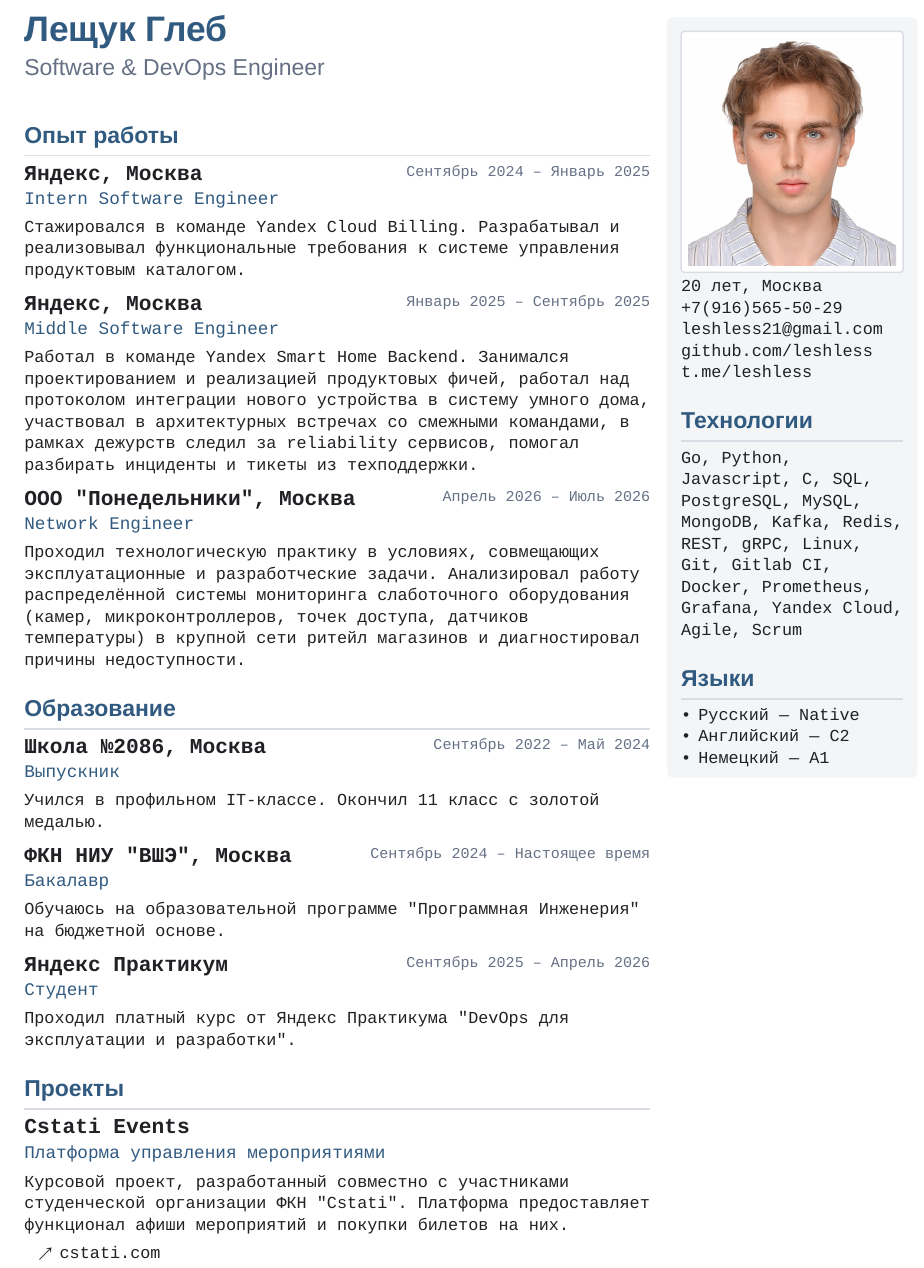
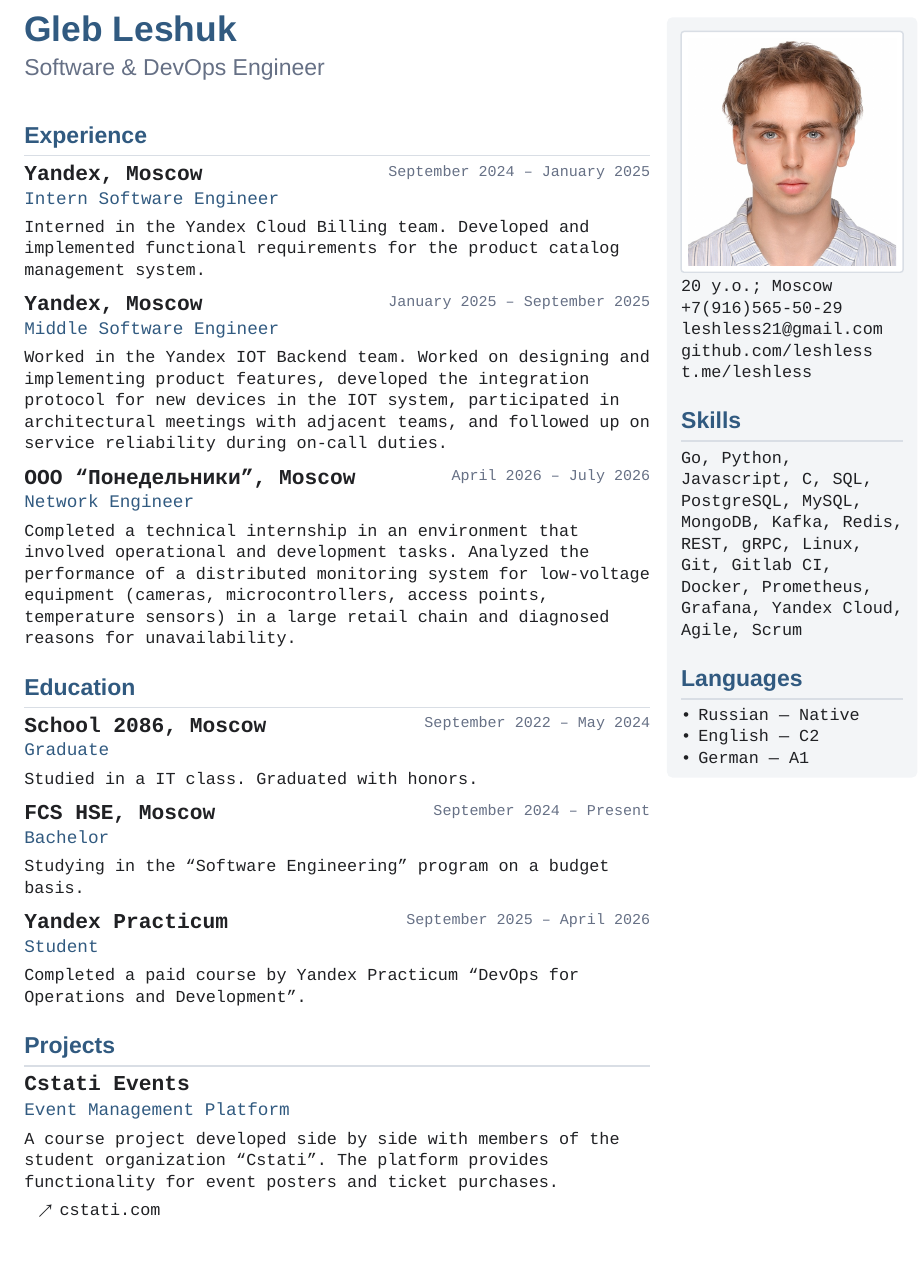
Before and after one commit to leshless/cv, a Typst document (cv.typ): part of the page, cut at the place of the change, the shorter picture padded with empty space. Compiled offline with Typst 0.15.

Commit message:
add english language

```diff
--- a/cv.typ
+++ b/cv.typ
@@ -113,39 +116,35 @@
   align: top,
 
   [
-    #text(size: 20pt, weight: "bold", font: "Liberation Sans", fill: accent)[Лещук Глеб]
+    #text(size: 20pt, weight: "bold", font: "Liberation Sans", fill: accent)[#{if lang_ru [Лещук Глеб] else [Gleb Leshuk]}]
 
     #text(size: 13pt, weight: "medium", font: "Liberation Sans", fill: muted)[Software & DevOps Engineer]
 
     #v(1em)
 
-    #section("Опыт работы")
+    #section(if lang_ru [Опыт работы] else [Experience])
 
     #experience(
-      organization: "Яндекс, Москва",
+      organization: if lang_ru [Яндекс, Москва] else [Yandex, Moscow],
       role: "Intern Software Engineer",
-      dates: "Сентябрь 2024 – Январь 2025",
-      description: "Стажировался в команде Yandex Cloud Billing. Разрабатывал и реализовывал функциональные требования к системе управления продуктовым каталогом."
+      dates: if lang_ru [Сентябрь 2024 – Январь 2025] else [September 2024 – January 2025],
+      description: if lang_ru [Стажировался в команде Yandex Cloud Billing. Разрабатывал и реализовывал функциональные требования к системе управления продуктовым каталогом.] else [Interned in the Yandex Cloud Billing team. Developed and implemented functional requirements for the product catalog management system.]
     )
 
     #experience(
-      organization: "Яндекс, Москва",
+      organization: if lang_ru [Яндекс, Москва] else [Yandex, Moscow],
       role: "Middle Software Engineer",
-      dates: "Январь 2025 – Сентябрь 2025",
-      description: "Работал в команде Yandex Smart Home Backend. Занимался проектированием и реализацией продуктовых фичей, работал над протоколом интеграции нового устройства в систему умного дома, участвовал в архитектурных встречах со смежными командами, в рамках дежурств следил за reliability сервисов, помогал разбирать инциденты и тикеты из техподдержки."
+      dates: if lang_ru [Январь 2025 – Сентябрь 2025] else [January 2025 – September 2025],
+      description: if lang_ru [Работал в команде Yandex Smart Home Backend. Занимался проектированием и реализацией продуктовых фичей, работал над протоколом интеграции нового устройства в систему умного дома, участвовал в архитектурных встречах со смежными командами, в рамках дежурств следил за reliability сервисов, помогал разбирать инциденты и тикеты из техподдержки.] else [Worked in the Yandex IOT Backend team. Worked on designing and implementing product features, developed the integration protocol for new devices in the IOT system, participated in architectural meetings with adjacent teams, and followed up on service reliability during on-call duties.]
     )
 
     #experience(
-      organization: "ООО \"Понедельники\", Москва",
+      organization: if lang_ru [ООО "Понедельники", Москва] else [ООО "Понедельники", Moscow],
       role: "Network Engineer",
-      dates: "Апрель 2026 – Июль 2026",
-      description: "Проходил технологическую практику в условиях, совмещающих эксплуатационные и разработческие задачи. Анализировал работу распределённой системы мониторинга слаботочного оборудования (камер, микроконтроллеров, точек доступа, датчиков температуры) в крупной сети ритейл магазинов и диагностировал причины недоступности."
+      dates: if lang_ru [Апрель 2026 – Июль 2026] else [April 2026 – July 2026],
+      description: if lang_ru [Проходил технологическую практику в условиях, совмещающих эксплуатационные и разработческие задачи. Анализировал работу распределённой системы мониторинга слаботочного оборудования (камер, микроконтроллеров, точек доступа, датчиков температуры) в крупной сети ритейл магазинов и диагностировал причины недоступности.] else [Completed a technical internship in an environment that involved operational and development tasks. Analyzed the performance of a distributed monitoring system for low-voltage equipment (cameras, microcontrollers, access points, temperature sensors) in a large retail chain and diagnosed reasons for unavailability.]
     )
 
-    #section("Образование")
+    #section(if lang_ru [Образование] else [Education])
 
     #education(
-      name: "Школа №2086, Москва",
-      status: "Выпускник",
-      dates: "Сентябрь 2022 – Май 2024",
-      description: "Учился в профильном IT-классе. Окончил 11 класс с золотой медалью."
@@ -152,7 +154,4 @@
+      description: if lang_ru [Учился в профильном IT-классе. Окончил 11 класс с золотой медалью.] else [Studied in a IT class. Graduated with honors.]
     )
 
     #education(
-      name: "ФКН НИУ \"ВШЭ\", Москва",
-      status: "Бакалавр",
-      dates: "Сентябрь 2024 – Настоящее время",
-      description: "Обучаюсь на образовательной программе \"Программная Инженерия\" на бюджетной основе. "
@@ -159,7 +161,4 @@
+      description: if lang_ru [Обучаюсь на образовательной программе "Программная Инженерия" на бюджетной основе.] else [Studying in the "Software Engineering" program on a budget basis.]
     )
 
     #education(
-      name: "Яндекс Практикум",
-      status: "Студент",
-      dates: "Сентябрь 2025 – Апрель 2026",
-      description: "Проходил платный курс от Яндекс Практикума \"DevOps для эксплуатации и разработки\"."
@@ -166,11 +168,12 @@
+      description: if lang_ru [Проходил платный курс от Яндекс Практикума "DevOps для эксплуатации и разработки".] else [Completed a paid course by Yandex Practicum "DevOps for Operations and Development".]
     )
 
-    #section("Проекты")
+    #section(if lang_ru [Проекты] else [Projects])
 
     #project(
       name: "Cstati Events",
-      extra: "Платформа управления мероприятиями",
-      description: "Курсовой проект, разработанный совместно с участниками студенческой организации ФКН \"Cstati\". Платформа предоставляет функционал афиши мероприятий и покупки билетов на них.",
+      extra: if lang_ru [Платформа управления мероприятиями] else [Event Management Platform],
+      description: if lang_ru [Курсовой проект, разработанный совместно с участниками студенческой организации ФКН "Cstati". Платформа предоставляет функционал афиши мероприятий и покупки билетов на них.] else [A course project developed side by side with members of the student organization "Cstati". The platform provides functionality for event posters and ticket purchases.],
       links: (
         link("https://cstati.com")[cstati.com],
       )
@@ -197,15 +200,14 @@
         ]
       ]
 
-      20 лет, Москва\
+      #{if lang_ru [20 лет; Москва] else [20 y.o.; Moscow]}\
       #link("tel:+791265655029")[+7(916)565-50-29]\
       #link("mailto:leshless21\@gmail.com")[leshless21\@gmail.com]\
       #link("https://github.com/leshless")[github.com/leshless]\
       #link("https://t.me/leshless")[t.me/leshless ]
 
 
-      #section("Технологии")
+      #section(if lang_ru [Технологии] else [Skills])
 
       Go, Python, Javascript, C, SQL, PostgreSQL, MySQL, MongoDB, Kafka, Redis, REST, gRPC, Linux, Git, Gitlab CI, Docker, Prometheus, Grafana, Yandex Cloud, Agile, Scrum
 
-      #section("Языки")
```
Also changed, not shown: .github/workflows/build.yml (+7 -1 lines), Makefile, cv.typ (19 more changed lines), 1 other file.
